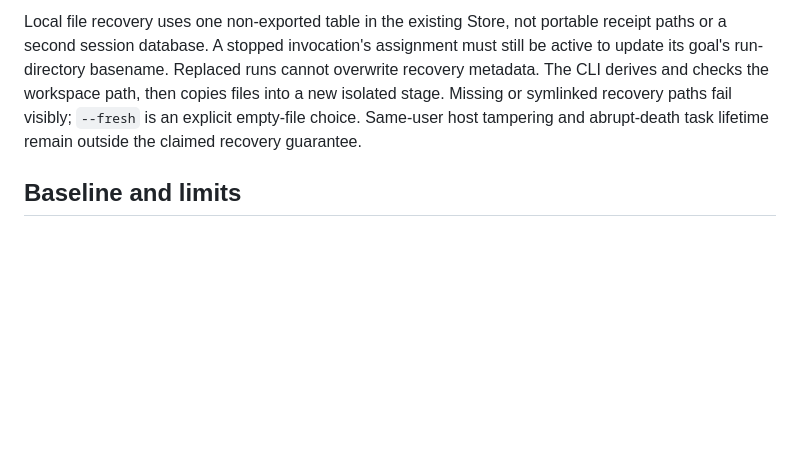
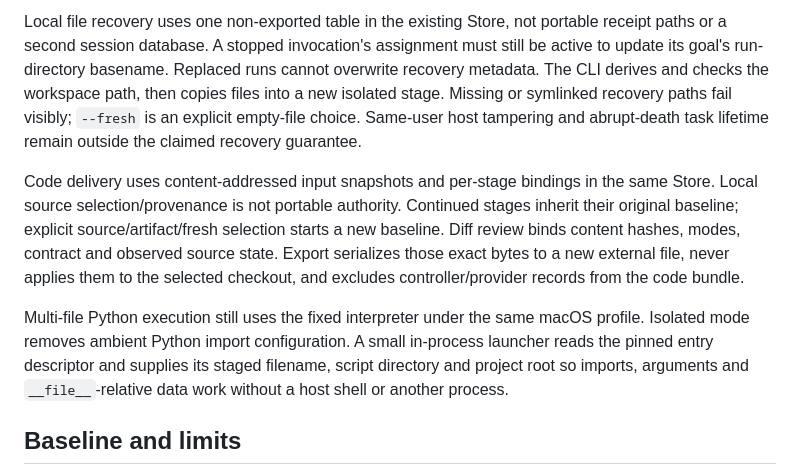
Before and after one commit to fabianxvogt/goal-native, a Markdown page: docs/ARCHITECTURE.md, the part around the change. Rendered like a GitHub page; blank space fills up the shorter version.

```diff
--- a/docs/ARCHITECTURE.md
+++ b/docs/ARCHITECTURE.md
@@ -72,6 +72,20 @@ symlinked recovery paths fail visibly; `--fresh` is an explicit empty-file choic
 Same-user host tampering and abrupt-death task lifetime remain outside the
 claimed recovery guarantee.
 
+Code delivery uses content-addressed input snapshots and per-stage bindings in
+the same Store. Local source selection/provenance is not portable authority.
+Continued stages inherit their original baseline; explicit source/artifact/fresh
+selection starts a new baseline. Diff review binds content hashes, modes,
+contract and observed source state. Export serializes those exact bytes to a
+new external file, never applies them to the selected checkout, and excludes
+controller/provider records from the code bundle.
+
+Multi-file Python execution still uses the fixed interpreter under the same
+macOS profile. Isolated mode removes ambient Python import configuration.
+A small in-process launcher reads the pinned entry descriptor and supplies its
+staged filename, script directory and project root so imports, arguments and
+`__file__`-relative data work without a host shell or another process.
+
 ## Baseline and limits
 
 The full pi coding-agent is a natural operational baseline, retaining its normal memory/session behavior. Sharing pi internals improves comparison fidelity but does not itself prove fairness or superiority. Match capabilities, safety and model settings; disclose differences. Hook documentation is not executed proof; verification records must state what was actually exercised, especially live cancellation, accounting and isolation.
```
Also changed, not shown: README.md (+45 -0 lines), docs/API.md (+28 -0 lines).
